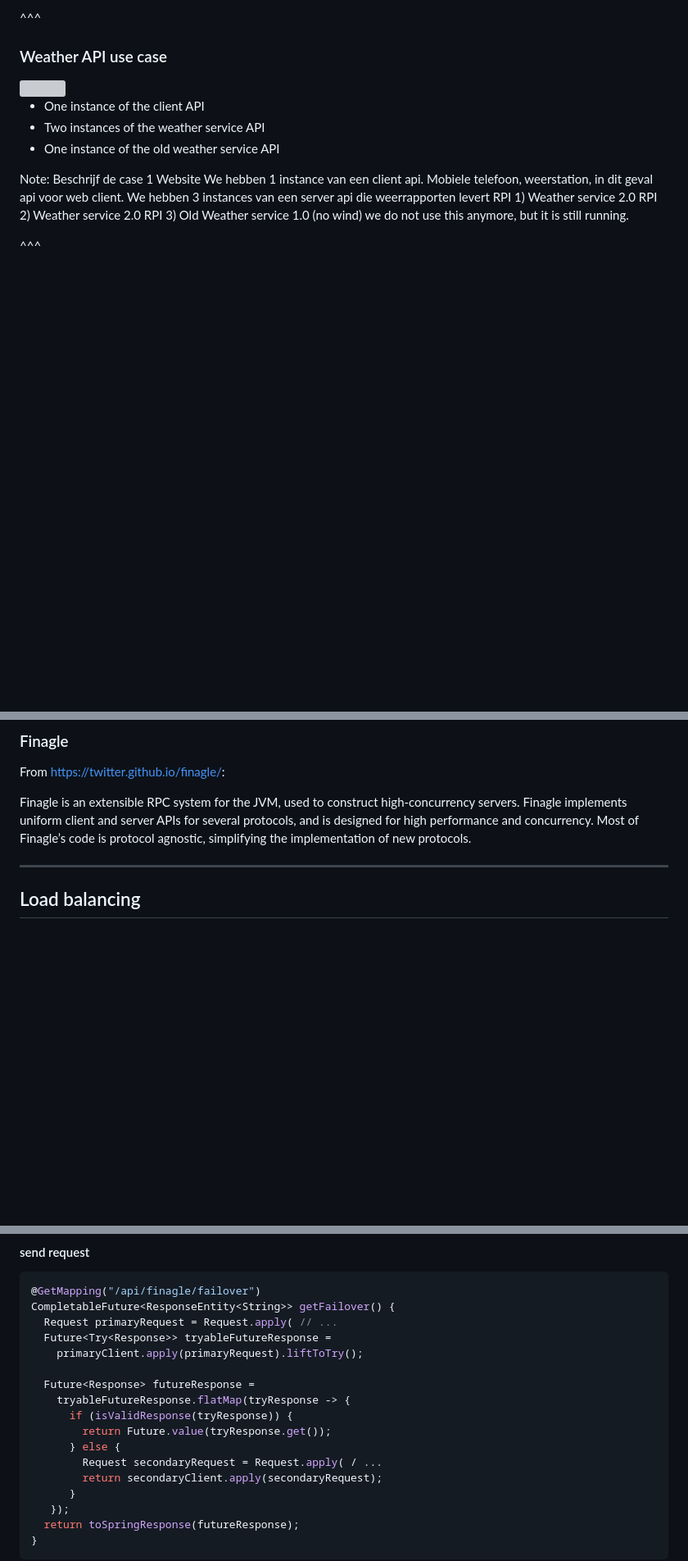
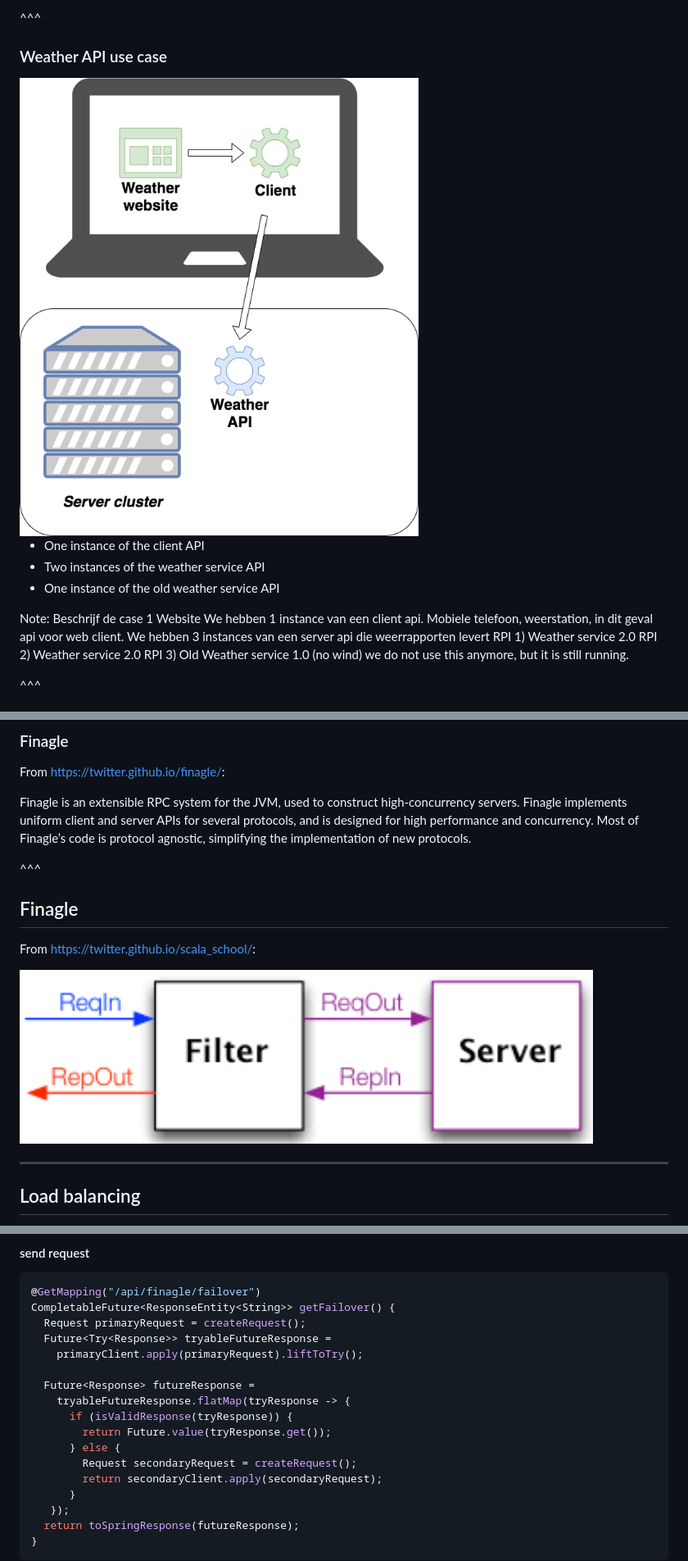
Before and after one commit to effibennekers/finagle-resilience-patterns, a Markdown page: presentation/jfall.md, 3 parts joined by grey strips. Shown: that part at 82% size. GitHub-like rendering; pictures changed too: presentation/images/finagle-filter-server.png (added); blank space fills up the shorter version; grey boxes are pictures that could not be loaded.

Commit message:
small refactoring, added slide with filter/server finagle picutre

````diff
--- a/presentation/jfall.md
+++ b/presentation/jfall.md
@@ -59,7 +59,7 @@ Note:
 
 ### Weather API use case
 
-<img src="images/Setup_Initial.png" width="500px">
+<img src="images/Setup_initial.png" width="500px">
 
 * One instance of the client API
 * Two instances of the weather service API
@@ -100,6 +100,14 @@ From https://twitter.github.io/finagle/:
 
 Finagle is an extensible RPC system for the JVM, used to construct high-concurrency servers. Finagle implements uniform client and server APIs for several protocols, and is designed for high performance and concurrency. Most of Finagle’s code is protocol agnostic, simplifying the implementation of new protocols.
 
+^^^
+
+## Finagle
+
+From https://twitter.github.io/scala_school/:
+
+<img src="images/finagle-filter-server.png" width="700px">
+
 ---
 
 ## Load balancing
@@ -287,7 +295,7 @@ Weather API 1.0:
 ```java
 @GetMapping("/api/finagle/failover")
 CompletableFuture<ResponseEntity<String>> getFailover() {
-  Request primaryRequest = Request.apply( // ...
+  Request primaryRequest = createRequest();
   Future<Try<Response>> tryableFutureResponse =
     primaryClient.apply(primaryRequest).liftToTry();
 
@@ -296,7 +304,7 @@ CompletableFuture<ResponseEntity<String>> getFailover() {
       if (isValidResponse(tryResponse)) {
         return Future.value(tryResponse.get());
       } else {
-        Request secondaryRequest = Request.apply( / ...
+        Request secondaryRequest = createRequest();
         return secondaryClient.apply(secondaryRequest);
       }
    });
````
Also changed, not shown: other parts of presentation/jfall.md (+2 -2 lines), 1 other file.
